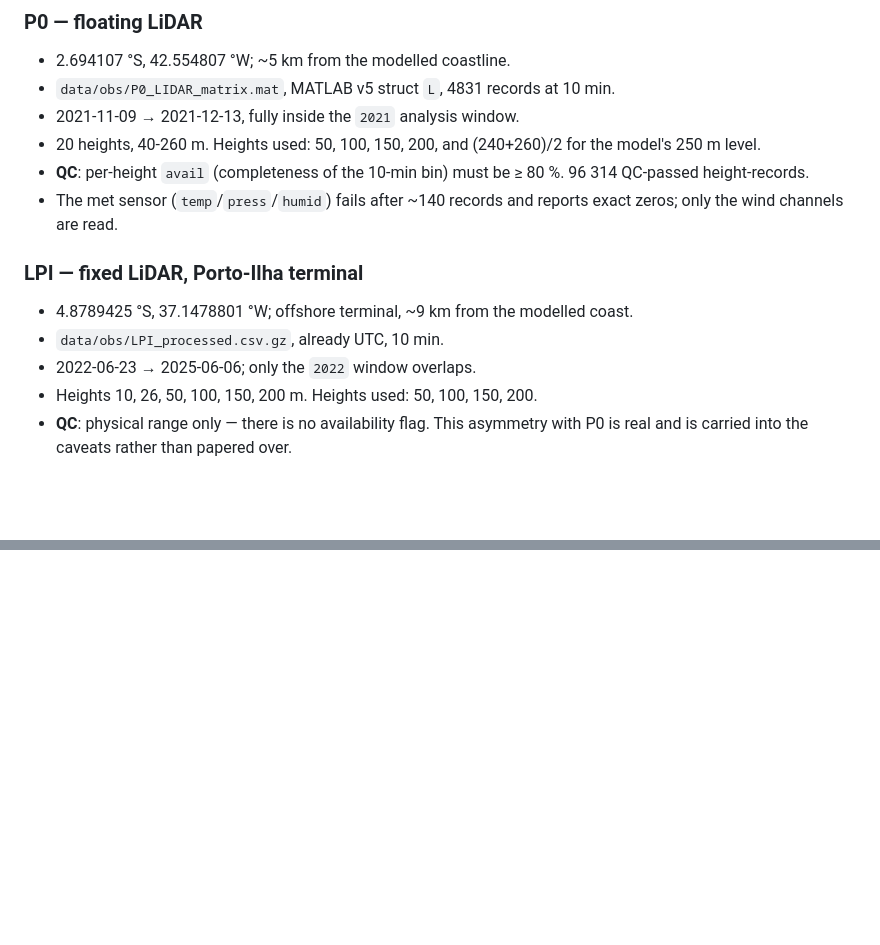
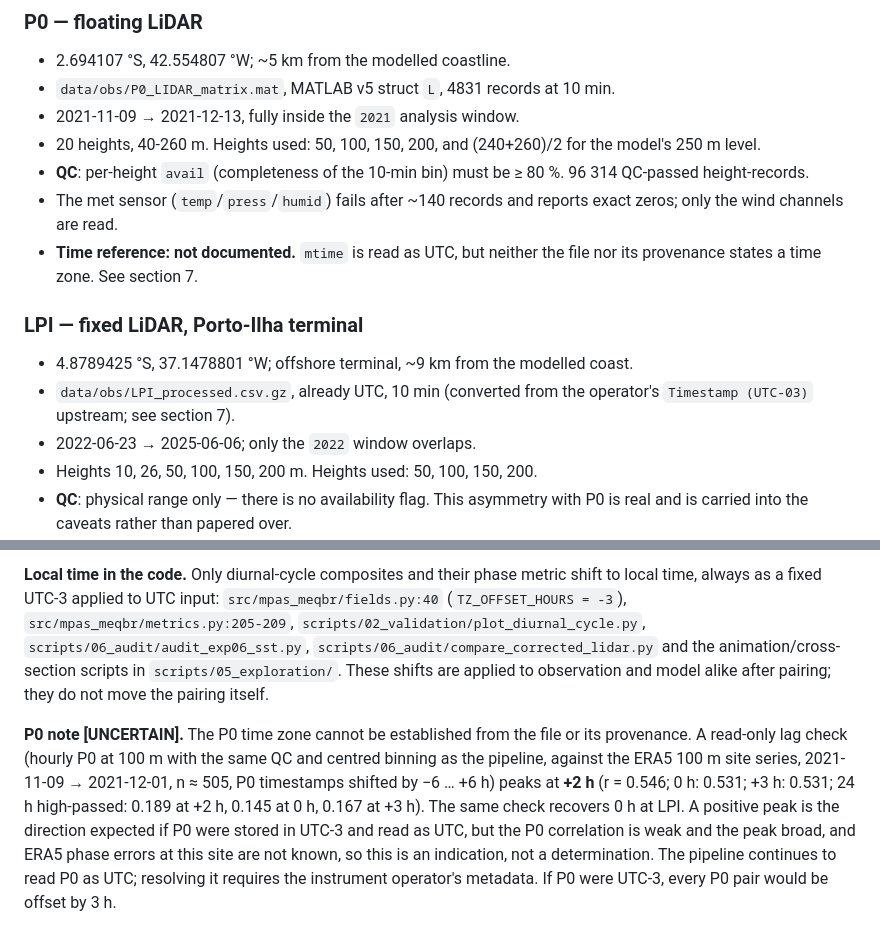
Before and after one commit to daniloceano/mpas-meqbr-experiments, a Markdown page: docs/data_sources.md, 2 parts joined by grey strips. Rendered like a GitHub page; blank space fills up the shorter version.

```diff
--- a/docs/data_sources.md
+++ b/docs/data_sources.md
@@ -64,11 +64,14 @@ expected shape and period.
   96 314 QC-passed height-records.
 - The met sensor (`temp`/`press`/`humid`) fails after ~140 records and reports
   exact zeros; only the wind channels are read.
+- **Time reference: not documented.** `mtime` is read as UTC, but neither the
+  file nor its provenance states a time zone. See section 7.
 
 ### LPI — fixed LiDAR, Porto-Ilha terminal
 
 - 4.8789425 °S, 37.1478801 °W; offshore terminal, ~9 km from the modelled coast.
-- `data/obs/LPI_processed.csv.gz`, already UTC, 10 min.
+- `data/obs/LPI_processed.csv.gz`, already UTC, 10 min (converted from the
+  operator's `Timestamp (UTC-03)` upstream; see section 7).
 - 2022-06-23 → 2025-06-06; only the `2022` window overlaps.
 - Heights 10, 26, 50, 100, 150, 200 m. Heights used: 50, 100, 150, 200.
 - **QC**: physical range only — there is no availability flag. This asymmetry
@@ -192,0 +217,20 @@ found loose in a slide deck can still be traced back.
+**Local time in the code.** Only diurnal-cycle composites and their phase
+metric shift to local time, always as a fixed UTC-3 applied to UTC input:
+`src/mpas_meqbr/fields.py:40` (`TZ_OFFSET_HOURS = -3`),
+`src/mpas_meqbr/metrics.py:205-209`, `scripts/02_validation/plot_diurnal_cycle.py`,
+`scripts/06_audit/audit_exp06_sst.py`, `scripts/06_audit/compare_corrected_lidar.py`
+and the animation/cross-section scripts in `scripts/05_exploration/`. These shifts
+are applied to observation and model alike after pairing; they do not move the
+pairing itself.
+
+**P0 note [UNCERTAIN].** The P0 time zone cannot be established from the file
+or its provenance. A read-only lag check (hourly P0 at 100 m with the same QC
+and centred binning as the pipeline, against the ERA5 100 m site series,
+2021-11-09 → 2021-12-01, n ≈ 505, P0 timestamps shifted by −6 … +6 h) peaks at
+**+2 h** (r = 0.546; 0 h: 0.531; +3 h: 0.531; 24 h high-passed: 0.189 at +2 h,
+0.145 at 0 h, 0.167 at +3 h). The same check recovers 0 h at LPI. A positive
+peak is the direction expected if P0 were stored in UTC-3 and read as UTC, but
+the P0 correlation is weak and the peak broad, and ERA5 phase errors at this
+site are not known, so this is an indication, not a determination. The pipeline
+continues to read P0 as UTC; resolving it requires the instrument operator's
+metadata. If P0 were UTC-3, every P0 pair would be offset by 3 h.
```
Also changed, not shown: other parts of docs/data_sources.md (+21 -0 lines), docs/validation_protocol.md (+12 -0 lines).
